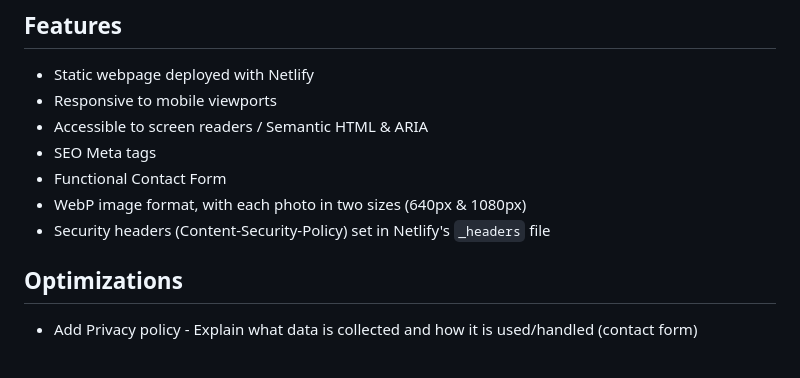
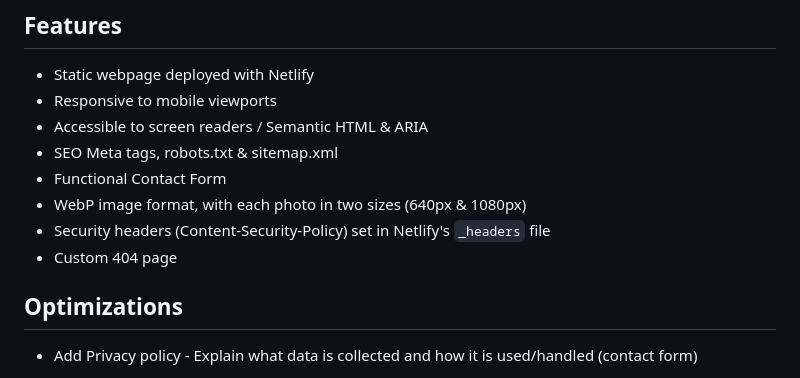
Before and after one commit to boobeh123/GuttersHawaii, a Markdown page: readme.md, the part around the change. Rendered like a GitHub page.

Commit message:
List the 404 page, robots.txt, and sitemap in the README
Co-Authored-By: Claude Opus 5.5 <noreply@anthropic.com>

```diff
--- a/readme.md
+++ b/readme.md
@@ -7,10 +7,11 @@ Deployed live on Netlify: https://guttershawaii.netlify.app/
 * Static webpage deployed with Netlify
 * Responsive to mobile viewports
 * Accessible to screen readers / Semantic HTML & ARIA
-* SEO Meta tags
+* SEO Meta tags, robots.txt & sitemap.xml
 * Functional Contact Form
 * WebP image format, with each photo in two sizes (640px & 1080px)
 * Security headers (Content-Security-Policy) set in Netlify's `_headers` file
+* Custom 404 page
 
 ## Optimizations
 * Add Privacy policy - Explain what data is collected and how it is used/handled (contact form)
```
